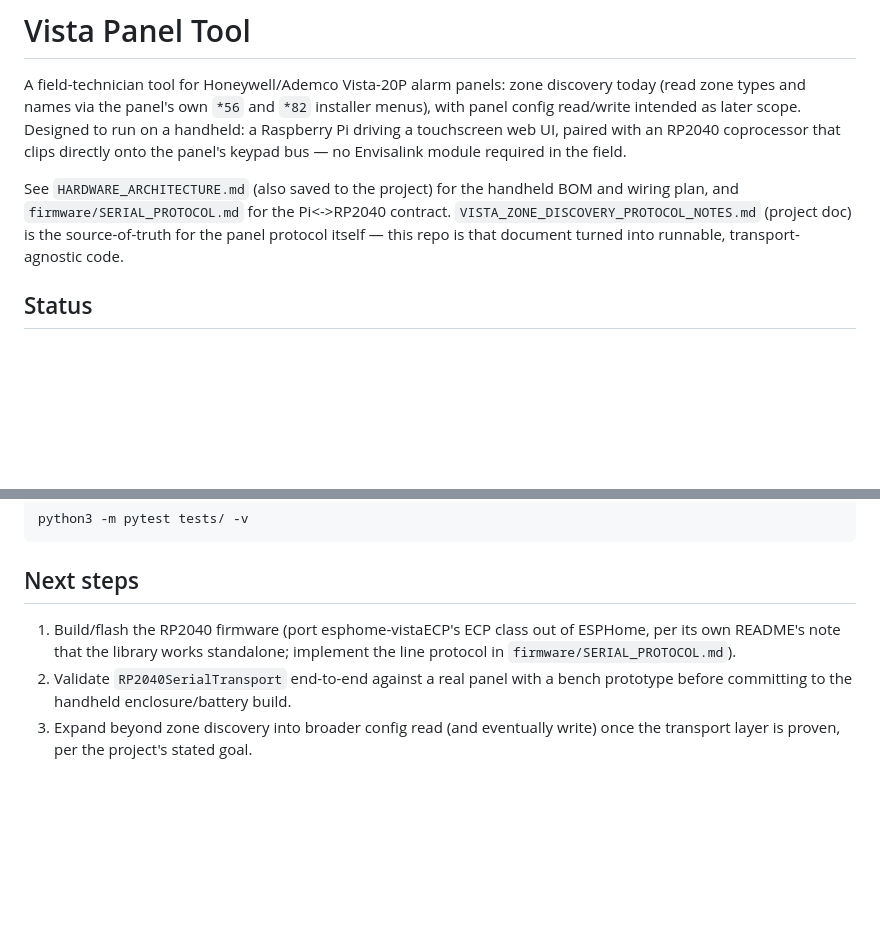
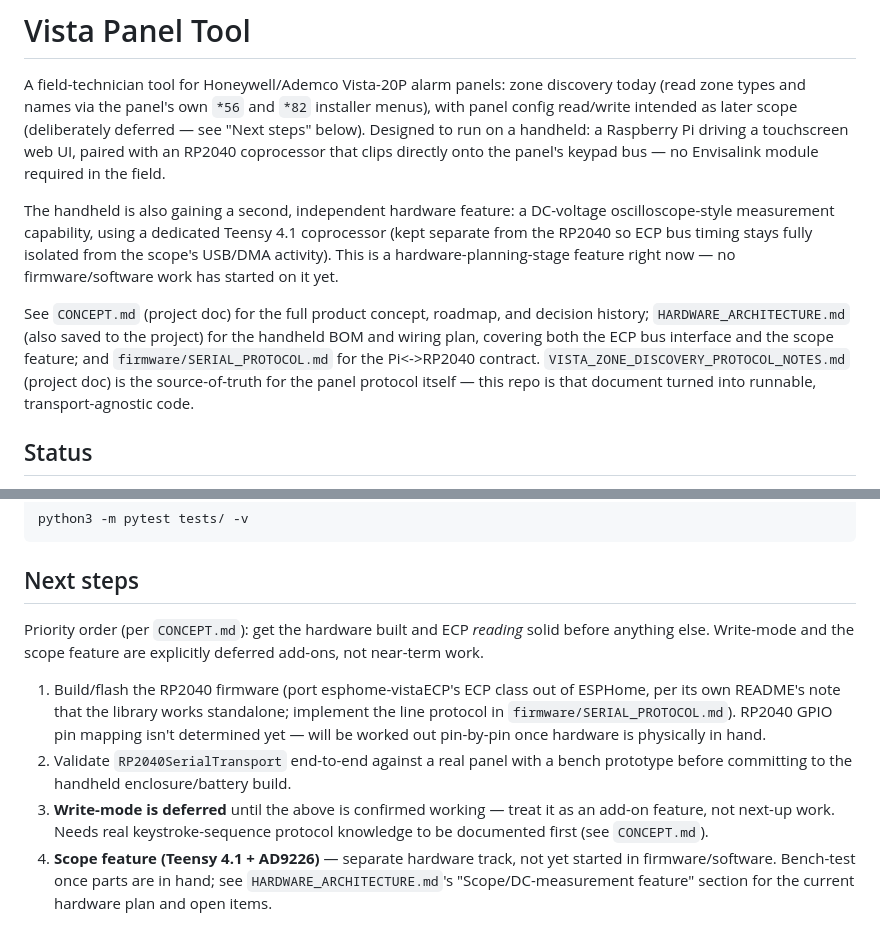
Before and after one commit to ryanpie86/VISTA-Panel-Tool, a Markdown page: README.md, 2 parts joined by grey strips. Rendered like a GitHub page; blank space fills up the shorter version.

Commit message:
Update README to reflect scope feature and deferred write-mode priorities

```diff
--- a/README.md
+++ b/README.md
@@ -3,15 +3,25 @@
 A field-technician tool for Honeywell/Ademco Vista-20P alarm panels:
 zone discovery today (read zone types and names via the panel's own `*56`
 and `*82` installer menus), with panel config read/write intended as later
-scope. Designed to run on a handheld: a Raspberry Pi driving a touchscreen
-web UI, paired with an RP2040 coprocessor that clips directly onto the
-panel's keypad bus — no Envisalink module required in the field.
+scope (deliberately deferred — see "Next steps" below). Designed to run on
+a handheld: a Raspberry Pi driving a touchscreen web UI, paired with an
+RP2040 coprocessor that clips directly onto the panel's keypad bus — no
+Envisalink module required in the field.
 
-See `HARDWARE_ARCHITECTURE.md` (also saved to the project) for the handheld
-BOM and wiring plan, and `firmware/SERIAL_PROTOCOL.md` for the Pi<->RP2040
-contract. `VISTA_ZONE_DISCOVERY_PROTOCOL_NOTES.md` (project doc) is the
-source-of-truth for the panel protocol itself — this repo is that document
-turned into runnable, transport-agnostic code.
+The handheld is also gaining a second, independent hardware feature: a
+DC-voltage oscilloscope-style measurement capability, using a dedicated
+Teensy 4.1 coprocessor (kept separate from the RP2040 so ECP bus timing
+stays fully isolated from the scope's USB/DMA activity). This is a
+hardware-planning-stage feature right now — no firmware/software work has
+started on it yet.
+
+See `CONCEPT.md` (project doc) for the full product concept, roadmap, and
+decision history; `HARDWARE_ARCHITECTURE.md` (also saved to the project)
+for the handheld BOM and wiring plan, covering both the ECP bus interface
+and the scope feature; and `firmware/SERIAL_PROTOCOL.md` for the
+Pi<->RP2040 contract. `VISTA_ZONE_DISCOVERY_PROTOCOL_NOTES.md` (project
+doc) is the source-of-truth for the panel protocol itself — this repo is
+that document turned into runnable, transport-agnostic code.
 
 ## Status
 
@@ -57,10 +67,21 @@ python3 -m pytest tests/ -v
 
 ## Next steps
 
+Priority order (per `CONCEPT.md`): get the hardware built and ECP *reading*
+solid before anything else. Write-mode and the scope feature are explicitly
+deferred add-ons, not near-term work.
+
 1. Build/flash the RP2040 firmware (port esphome-vistaECP's ECP class out
    of ESPHome, per its own README's note that the library works standalone;
-   implement the line protocol in `firmware/SERIAL_PROTOCOL.md`).
+   implement the line protocol in `firmware/SERIAL_PROTOCOL.md`). RP2040
+   GPIO pin mapping isn't determined yet — will be worked out pin-by-pin
+   once hardware is physically in hand.
 2. Validate `RP2040SerialTransport` end-to-end against a real panel with a
    bench prototype before committing to the handheld enclosure/battery build.
-3. Expand beyond zone discovery into broader config read (and eventually
-   write) once the transport layer is proven, per the project's stated goal.
+3. **Write-mode is deferred** until the above is confirmed working — treat
+   it as an add-on feature, not next-up work. Needs real keystroke-sequence
+   protocol knowledge to be documented first (see `CONCEPT.md`).
+4. **Scope feature (Teensy 4.1 + AD9226)** — separate hardware track, not
+   yet started in firmware/software. Bench-test once parts are in hand; see
+   `HARDWARE_ARCHITECTURE.md`'s "Scope/DC-measurement feature" section for
+   the current hardware plan and open items.
```
